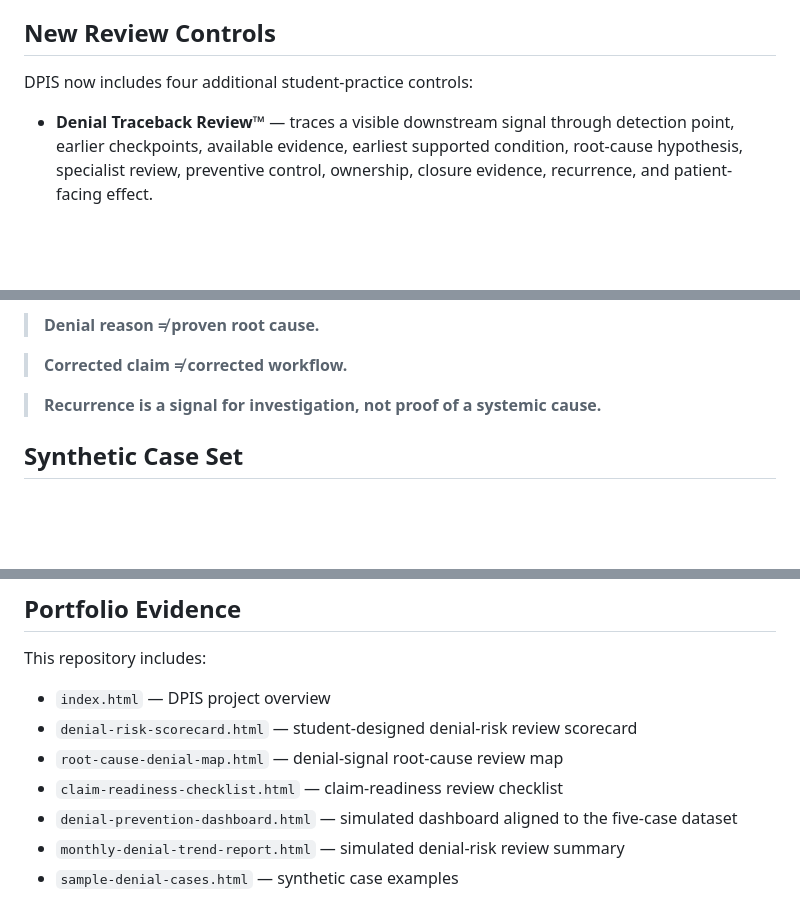
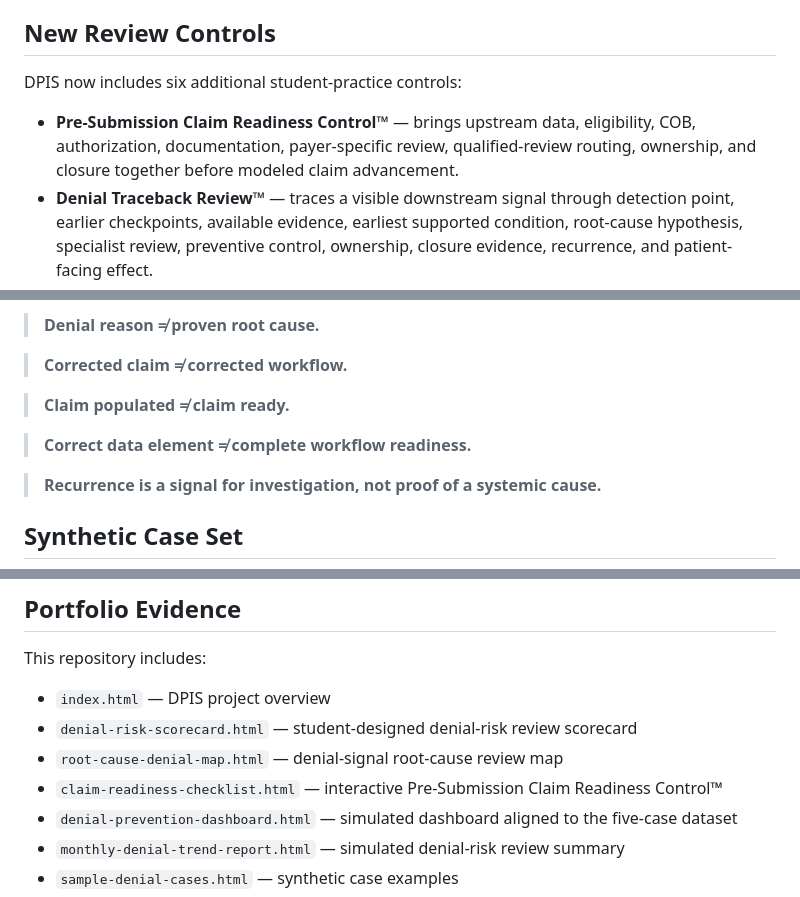
Before and after one commit to koripickle1101-TN/denial-prevention-intelligence-system, a Markdown page: README.md, 3 parts joined by grey strips. GitHub-like rendering; blank space fills up the shorter version.

```diff
--- a/README.md
+++ b/README.md
@@ -67,8 +117,9 @@ This is an educational workflow simulation only. It does not determine payer lia
 
 ## New Review Controls
 
-DPIS now includes four additional student-practice controls:
+DPIS now includes six additional student-practice controls:
 
+- **Pre-Submission Claim Readiness Control™** — brings upstream data, eligibility, COB, authorization, documentation, payer-specific review, qualified-review routing, ownership, and closure together before modeled claim advancement.
 - **Denial Traceback Review™** — traces a visible downstream signal through detection point, earlier checkpoints, available evidence, earliest supported condition, root-cause hypothesis, specialist review, preventive control, ownership, closure evidence, recurrence, and patient-facing effect.
 - **Information Request Routing Review™** — asks what information is missing, who owns the next step, where it must be submitted, when it is due, and what proves closure.
 - **Correction Recurrence Review™** — distinguishes an isolated synthetic correction from a repeated pattern that may justify deeper upstream review.
@@ -80,6 +131,10 @@ Key operating distinctions:
 > **Denial reason ≠ proven root cause.**
 
 > **Corrected claim ≠ corrected workflow.**
+
+> **Claim populated ≠ claim ready.**
+
+> **Correct data element ≠ complete workflow readiness.**
 
 > **Recurrence is a signal for investigation, not proof of a systemic cause.**
 
@@ -145,7 +200,7 @@ This repository includes:
 - `index.html` — DPIS project overview
 - `denial-risk-scorecard.html` — student-designed denial-risk review scorecard
 - `root-cause-denial-map.html` — denial-signal root-cause review map
-- `claim-readiness-checklist.html` — claim-readiness review checklist
+- `claim-readiness-checklist.html` — interactive Pre-Submission Claim Readiness Control™
 - `denial-prevention-dashboard.html` — simulated dashboard aligned to the five-case dataset
 - `monthly-denial-trend-report.html` — simulated denial-risk review summary
 - `sample-denial-cases.html` — synthetic case examples
```
Also changed, not shown: other parts of README.md (+52 -0 lines).
